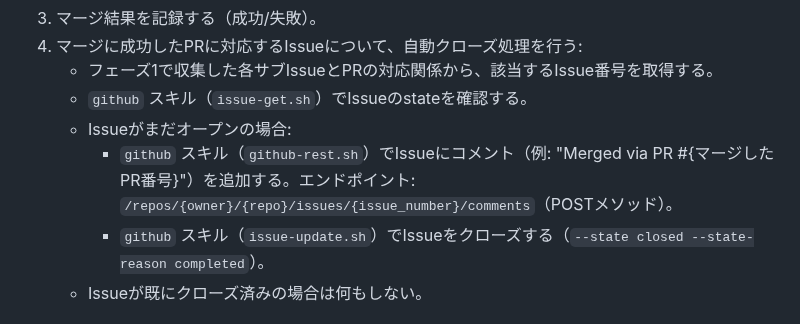
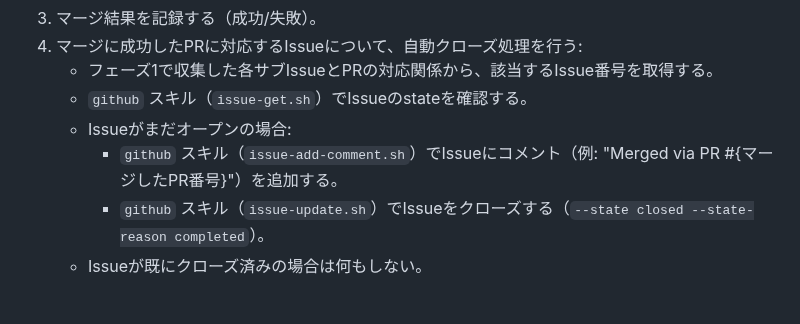
Before and after one commit to canpok1/maze-runner, a Markdown page: .claude/commands/check-story-status.md, the part around the change. GitHub-like rendering.

Commit message:
Issueコメント追加用スクリプトを作成し、コマンド定義を更新
- issue-add-comment.sh を新規作成
- check-story-status.md でgithub-rest.sh直接呼び出しからissue-add-comment.sh利用に変更
- SKILL.md にIssueコメント追加セクションを追記

https://claude.ai/code/session_016QuRrbD8dK6V47JTySm7Hs

```diff
--- a/.claude/commands/check-story-status.md
+++ b/.claude/commands/check-story-status.md
@@ -78,7 +78,7 @@ argument-hint: [ユーザーストーリーのIssue番号]
     - フェーズ1で収集した各サブIssueとPRの対応関係から、該当するIssue番号を取得する。
     - `github` スキル（`issue-get.sh`）でIssueのstateを確認する。
     - Issueがまだオープンの場合:
-        - `github` スキル（`github-rest.sh`）でIssueにコメント（例: "Merged via PR #{マージしたPR番号}"）を追加する。エンドポイント: `/repos/{owner}/{repo}/issues/{issue_number}/comments`（POSTメソッド）。
+        - `github` スキル（`issue-add-comment.sh`）でIssueにコメント（例: "Merged via PR #{マージしたPR番号}"）を追加する。
         - `github` スキル（`issue-update.sh`）でIssueをクローズする（`--state closed --state-reason completed`）。
     - Issueが既にクローズ済みの場合は何もしない。
 
```
Also changed, not shown: 1 other file.
